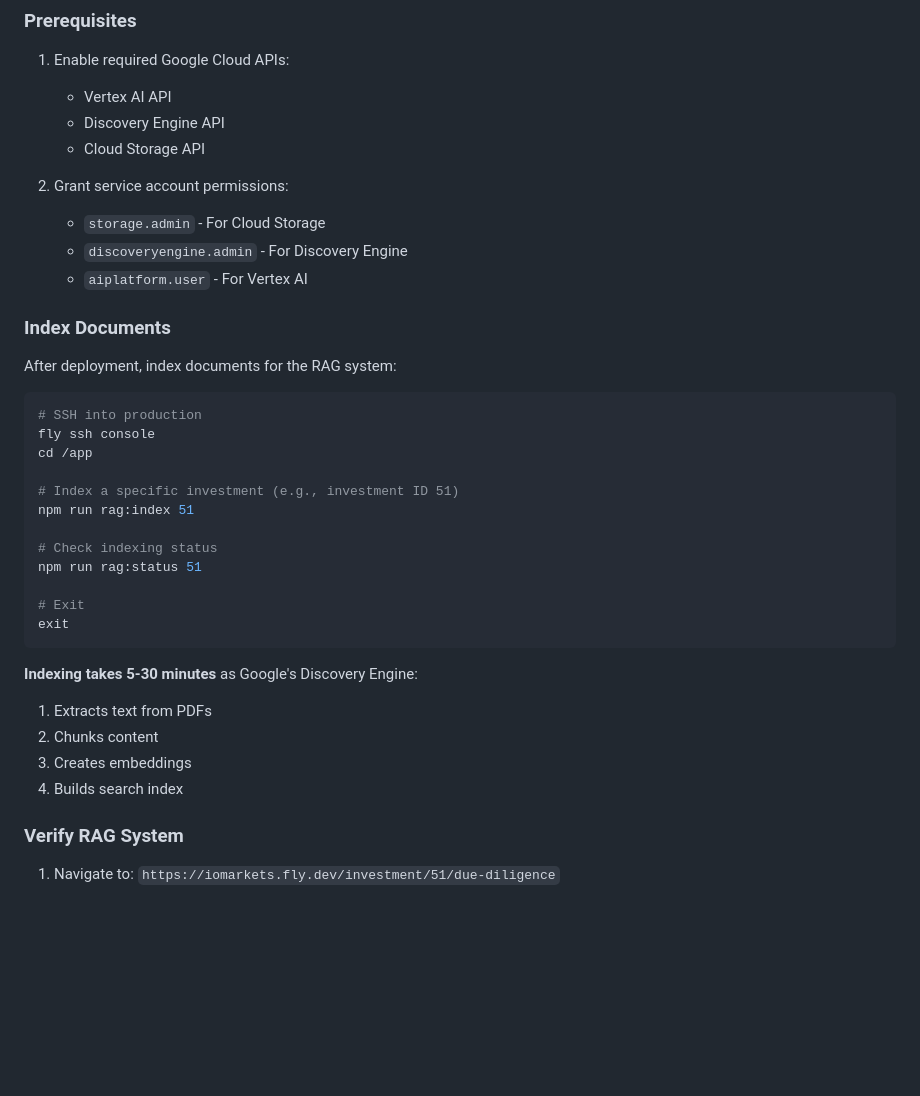
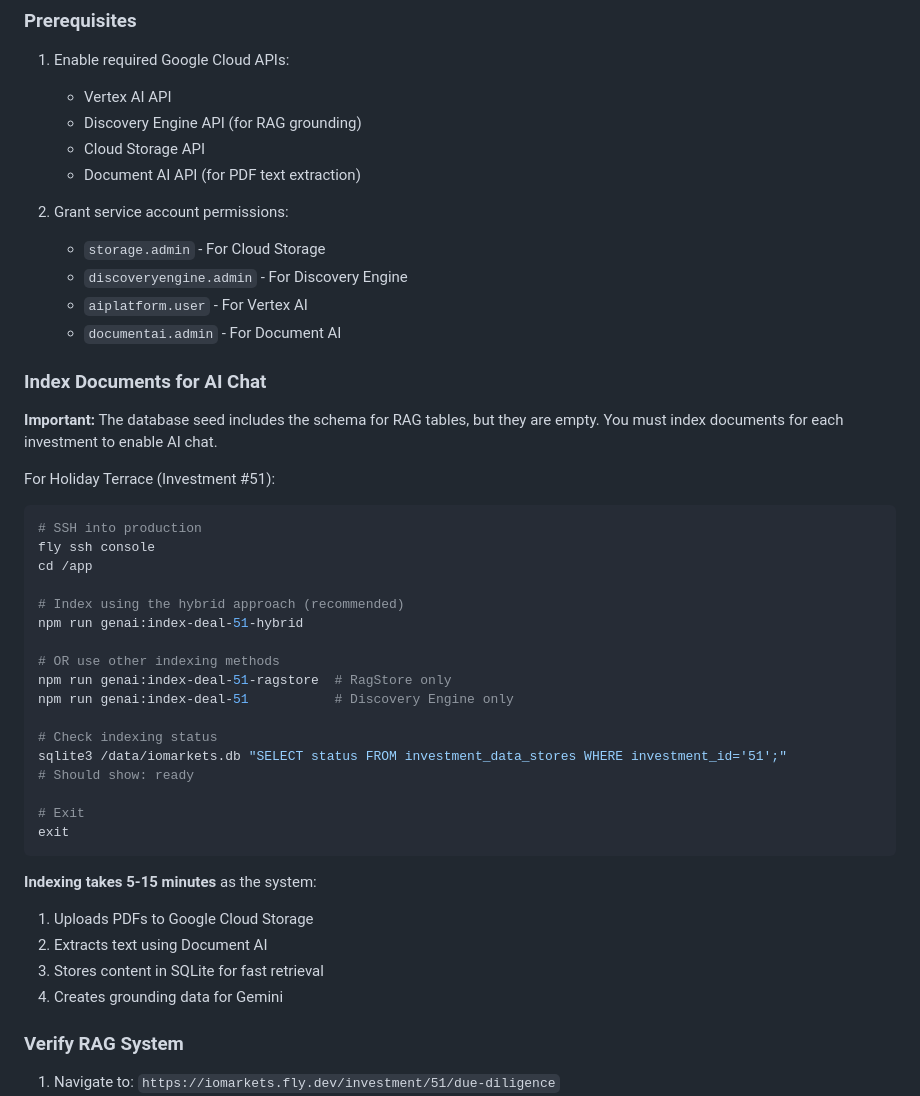
Before and after one commit to djscruggs/iomarkets, a Markdown page: docs/DEPLOYMENT.md, the part around one of its changes. Drawn GitHub-style; blank space fills up the shorter version.

````diff
--- a/docs/DEPLOYMENT.md
+++ b/docs/DEPLOYMENT.md
@@ -289,38 +311,47 @@ exit
 
 1. Enable required Google Cloud APIs:
    - Vertex AI API
-   - Discovery Engine API
+   - Discovery Engine API (for RAG grounding)
    - Cloud Storage API
+   - Document AI API (for PDF text extraction)
 
 2. Grant service account permissions:
    - `storage.admin` - For Cloud Storage
    - `discoveryengine.admin` - For Discovery Engine
    - `aiplatform.user` - For Vertex AI
+   - `documentai.admin` - For Document AI
 
-### Index Documents
+### Index Documents for AI Chat
 
-After deployment, index documents for the RAG system:
+**Important:** The database seed includes the schema for RAG tables, but they are empty. You must index documents for each investment to enable AI chat.
+
+For Holiday Terrace (Investment #51):
 
 ```bash
 # SSH into production
 fly ssh console
 cd /app
 
-# Index a specific investment (e.g., investment ID 51)
-npm run rag:index 51
+# Index using the hybrid approach (recommended)
+npm run genai:index-deal-51-hybrid
+
+# OR use other indexing methods
+npm run genai:index-deal-51-ragstore  # RagStore only
+npm run genai:index-deal-51           # Discovery Engine only
 
 # Check indexing status
-npm run rag:status 51
+sqlite3 /data/iomarkets.db "SELECT status FROM investment_data_stores WHERE investment_id='51';"
+# Should show: ready
 
 # Exit
 exit
 ```
 
-**Indexing takes 5-30 minutes** as Google's Discovery Engine:
-1. Extracts text from PDFs
-2. Chunks content
-3. Creates embeddings
-4. Builds search index
+**Indexing takes 5-15 minutes** as the system:
+1. Uploads PDFs to Google Cloud Storage
+2. Extracts text using Document AI
+3. Stores content in SQLite for fast retrieval
+4. Creates grounding data for Gemini
 
 ### Verify RAG System
 
````
Also changed, not shown: other parts of docs/DEPLOYMENT.md (+34 -12 lines).
